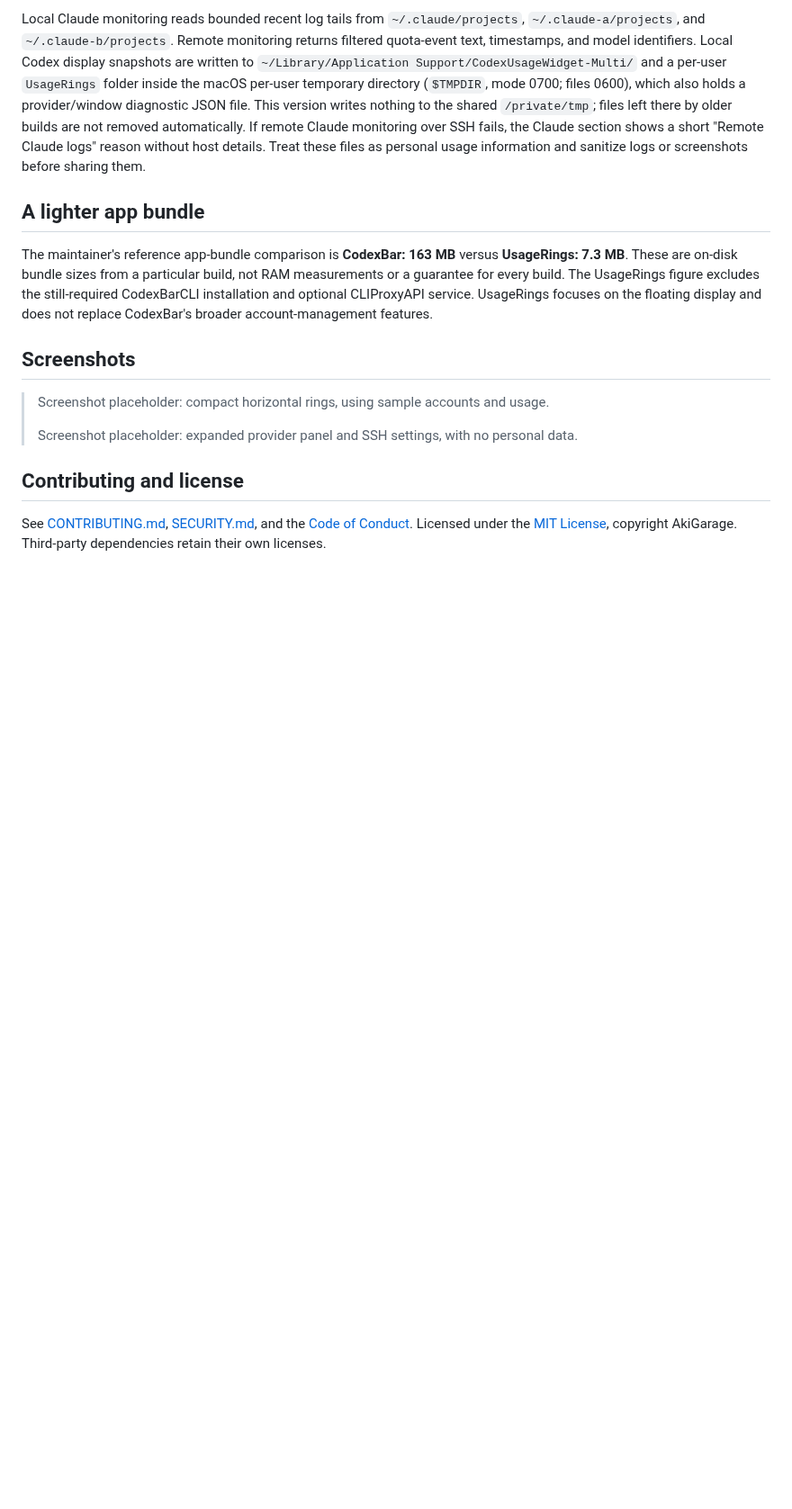
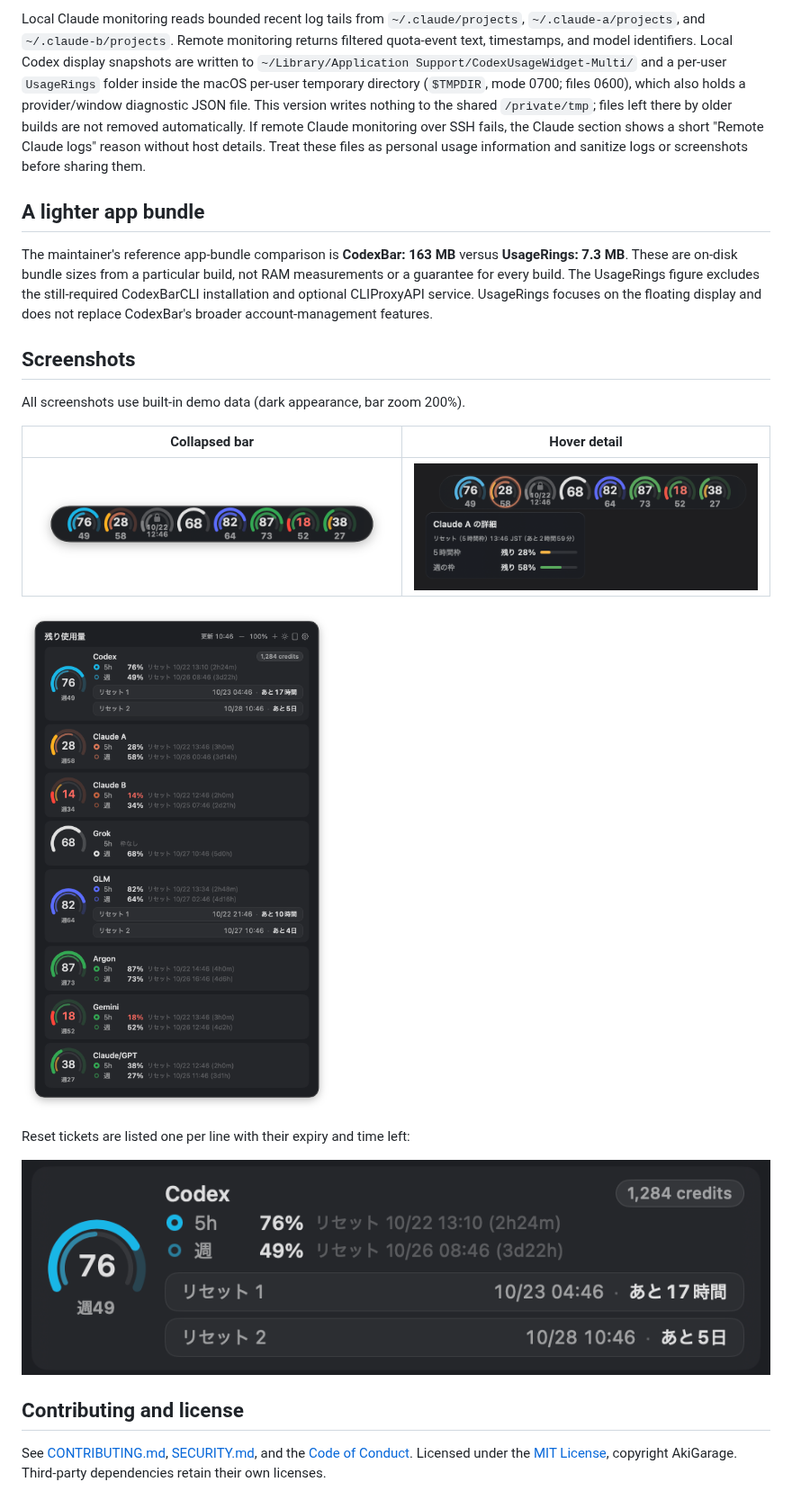
Before and after one commit to AkiGarage/usagerings, a Markdown page: README.md, the part around the change. Shown at 90% size. GitHub-like rendering; pictures changed too: docs/images/collapsed-bar.png (added), docs/images/hover-detail.png (added), docs/images/panel.png (added); blank space fills up the shorter version.

```diff
--- a/README.md
+++ b/README.md
@@ -74,9 +74,17 @@ The maintainer's reference app-bundle comparison is **CodexBar: 163 MB** versus
 
 ## Screenshots
 
-> Screenshot placeholder: compact horizontal rings, using sample accounts and usage.
->
-> Screenshot placeholder: expanded provider panel and SSH settings, with no personal data.
+All screenshots use built-in demo data (dark appearance, bar zoom 200%).
+
+| Collapsed bar | Hover detail |
+| --- | --- |
+| ![Collapsed ring bar](docs/images/collapsed-bar.png) | ![Hover detail card](docs/images/hover-detail.png) |
+
+![Detail panel](docs/images/panel.png)
+
+Reset tickets are listed one per line with their expiry and time left:
+
+![Reset tickets](docs/images/reset-tickets.png)
 
 ## Contributing and license
 
```
Also changed, not shown: README.ja.md (+11 -3 lines).
